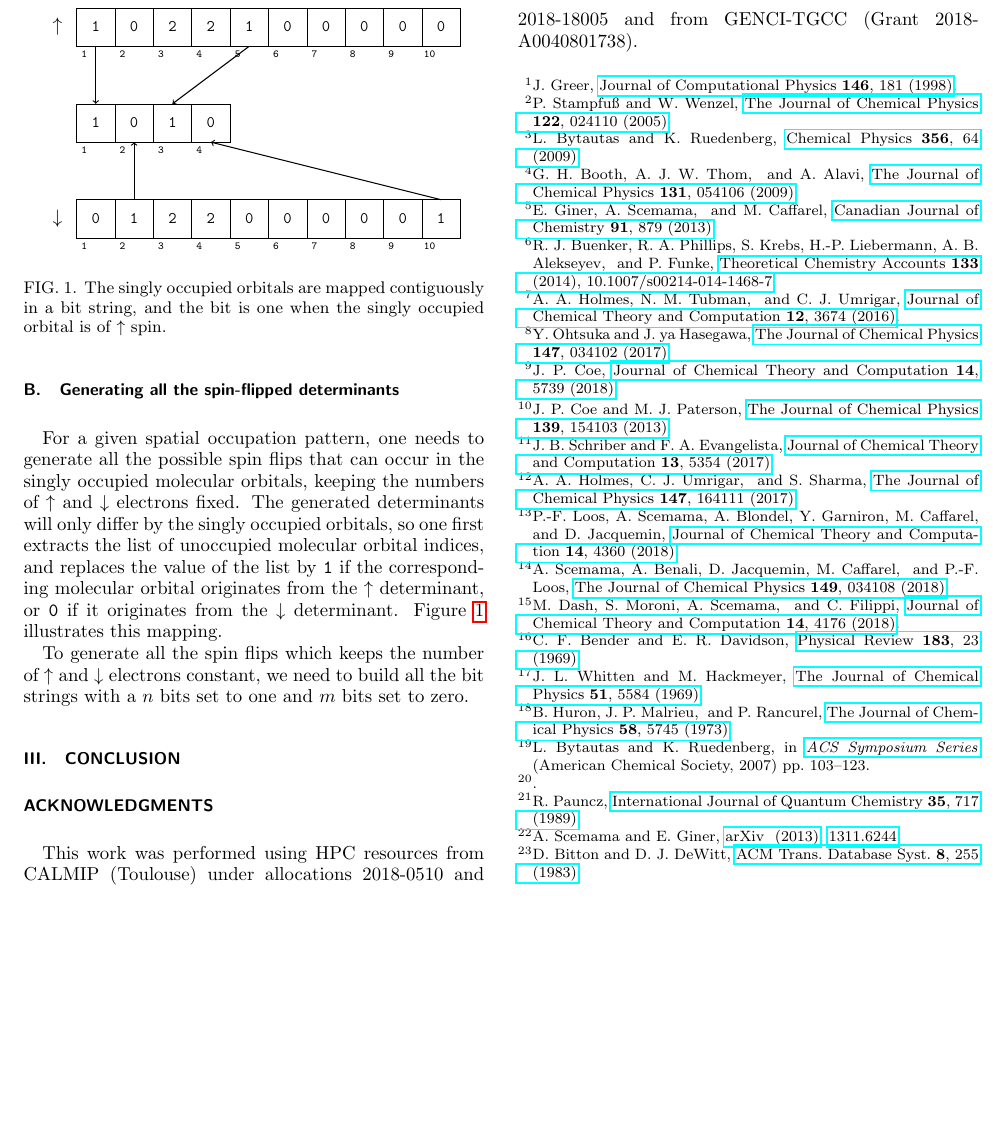
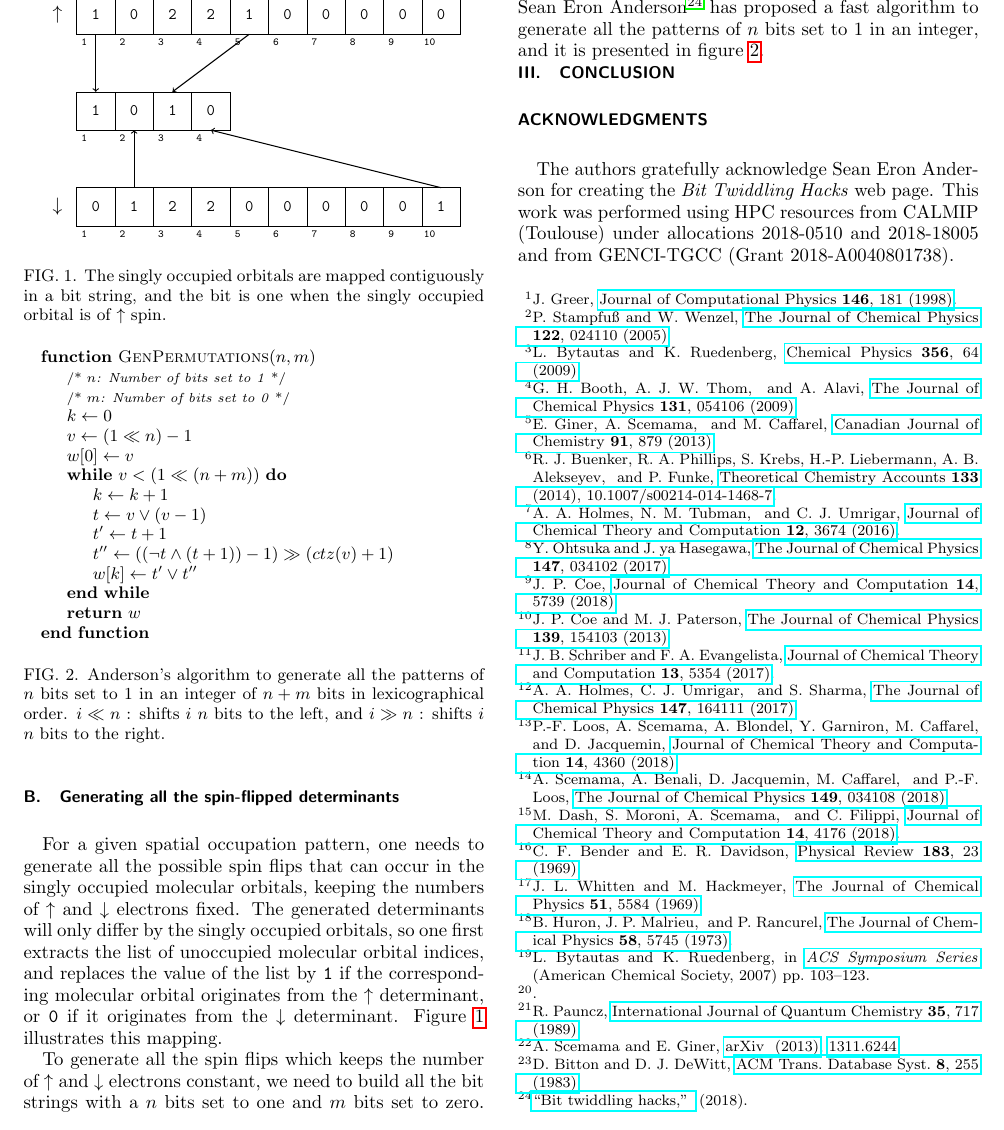
Before and after one commit to TApplencourt/occ2det, a LaTeX paper (Paper/s2.tex): part of page 2 of 2, cut at the place of the change, the shorter picture padded with empty space. Compiled offline with pdfLaTeX.

Commit message:
Update paper

```diff
--- a/Paper/s2.tex
+++ b/Paper/s2.tex
@@ -1,6 +1,11 @@
 \documentclass[aip,jcp,reprint,showkeys]{revtex4-1}
 
 \usepackage{graphicx,bm,xcolor,hyperref,amsmath,amssymb,amsfonts,float}
+\usepackage{algorithmicx}
+\usepackage{algcompatible}
+\usepackage{algpseudocode}
+\newcommand{\LeftComment}[1]{\State {\scriptsize /* \textit{#1} */}}
+
 
 
 
@@ -166,10 +171,43 @@ orbital indices, and replaces the value of the list by
 determinant, or \texttt{0} if it originates from the $\dn$ determinant.
 Figure~\ref{fig:mapping} illustrates this mapping.
 
+\begin{figure}
+\begin{algorithmic}
+\Function{GenPermutations}{$n,m$}
+  \LeftComment{$n$: Number of bits set to 1}
+  \LeftComment{$m$: Number of bits set to 0}
+  \State $k \gets 0$
+  \State $v \gets (1 \ll n) - 1$
+  \State $w[0] \gets v$
+  \While {$v < \left(1 \ll (n+m) \right) $}
+    \State $k \gets k+1$
+%    \LeftComment{Set the least significant $0$ bit of $v$ to $1$}
+    \State $t \gets v \vee (v-1)$
+%    \LeftComment{Set to $1$ the most significant bit to change}
+    \State $t' \gets t + 1$\
+%    \LeftComment{Set to $0$ the least significant bit to change}
+%    \LeftComment{($ctz$ counts the number of trailing zeros)}
+    \State $t'' \gets \left((\neg t \wedge (t+1) )-1 \right) \gg (ctz(v)+1)$
+%    \LeftComment{Add the remaining $1$ bits}
+    \State $w[k] \gets t' \vee t''$
+  \EndWhile
+  \State \Return $w$
+\EndFunction
+\end{algorithmic}
+\caption{Anderson's algorithm to generate all the patterns of $n$ bits set to
+$1$ in an integer of $n+m$ bits in lexicographical order.
+$i \ll n$ : shifts $i$ $n$ bits to the left, and
+$i \gg n$ : shifts $i$ $n$ bits to the right.}
+
+\label{fig:algo}
+\end{figure}
+
 To generate all the spin flips which keeps the number of $\up$ and $\dn$
 electrons constant, we need to build all the bit strings with a $n$
 bits set to one and $m$ bits set to zero.
-
+Sean Eron Anderson\cite{NextBit} has proposed a fast algorithm to generate all
+the patterns of $n$ bits set to $1$ in an integer, and it is presented in
+figure~\ref{fig:algo}.
 
 
 
@@ -190,6 +228,8 @@ bits set to one and $m$ bits set to zero.
 
 %----------------------------------------------------------------
 \begin{acknowledgments}
+The authors gratefully acknowledge Sean Eron Anderson for creating the
+\emph{Bit Twiddling Hacks} web page.
 This work was performed using HPC resources from CALMIP (Toulouse) under
 allocations 2018-0510 and 2018-18005 and from GENCI-TGCC (Grant
 2018-A0040801738).
```
Also changed, not shown: Paper/s2.bib (+9 -1 lines), 1 other file.
